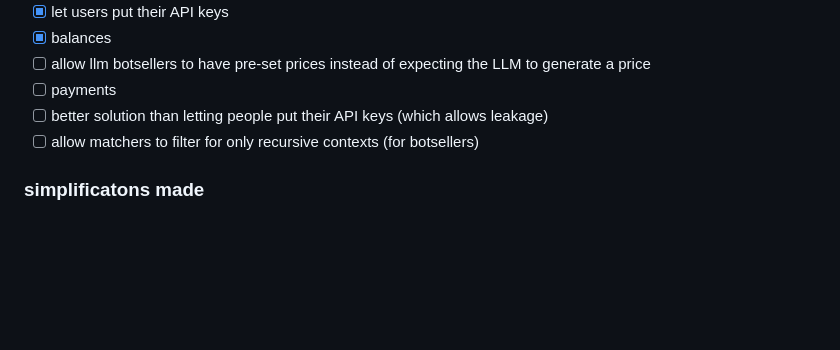
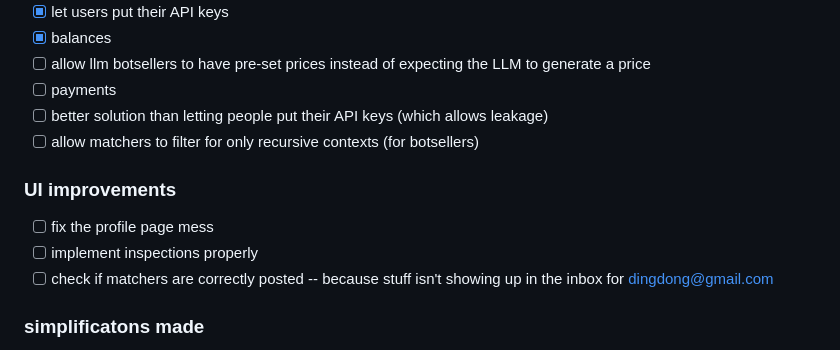
Before and after one commit to abhimanyupallavisudhir/infonomy-server, a Markdown page: README.md, the part around one of its changes. Drawn GitHub-style; blank space fills up the shorter version.

```diff
--- a/README.md
+++ b/README.md
@@ -33,6 +33,11 @@ You can use the [infonomy-client](https://github.com/abhimanyupallavisudhir/info
 - [ ] better solution than letting people put their API keys (which allows leakage)
 - [ ] allow matchers to filter for only recursive contexts (for botsellers)
 
+### UI improvements
+- [ ] fix the profile page mess
+- [ ] implement inspections properly
+- [ ] check if matchers are correctly posted -- because stuff isn't showing up in the inbox for dingdong@gmail.com
+
 ### simplificatons made
 - [ ] `inspect_task` inspects *all* info offers -- we might want some way to select specific InfoOffers to inspect, ideally via some google ads kinda thing
 - [ ] maybe let people other than original buyer also buy info offers
```
Also changed, not shown: other parts of README.md (+1 -1 lines).
